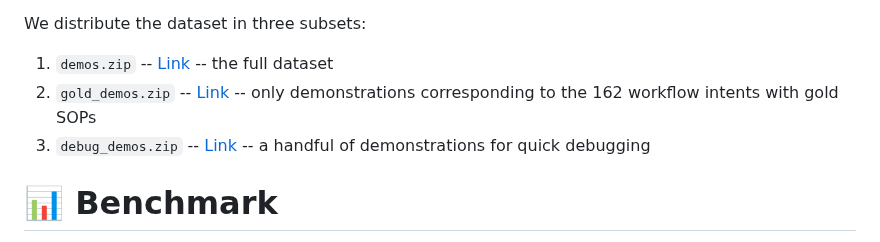
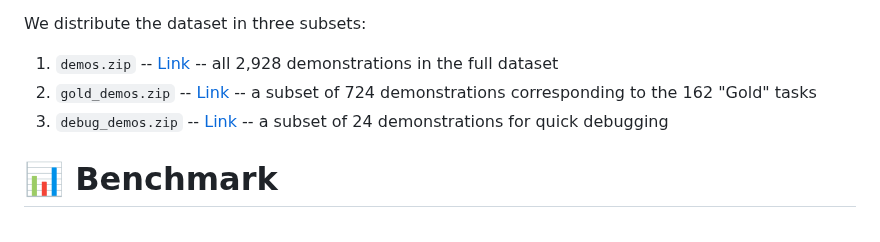
Before and after one commit to HazyResearch/wonderbread, a Markdown page: README.md, the part around the change. Drawn GitHub-style.

```diff
--- a/README.md
+++ b/README.md
@@ -91,9 +91,9 @@ All demonstration data [can be found at this link](https://zenodo.org/records/12
 * **120 question-answer pairs** about workflow characteristics
 
 We distribute the dataset in three subsets:
-1. `demos.zip` -- [Link](https://zenodo.org/records/12671568/files/demos.zip) -- the full dataset
-2. `gold_demos.zip` -- [Link](https://zenodo.org/records/12671568/files/gold_demos.zip) -- only demonstrations corresponding to the 162 workflow intents with gold SOPs
-3. `debug_demos.zip` -- [Link](https://zenodo.org/records/12671568/files/debug_demos.zip) -- a handful of demonstrations for quick debugging
+1. `demos.zip` -- [Link](https://zenodo.org/records/12671568/files/demos.zip) -- all 2,928 demonstrations in the full dataset
+2. `gold_demos.zip` -- [Link](https://zenodo.org/records/12671568/files/gold_demos.zip) -- a subset of 724 demonstrations corresponding to the 162 "Gold" tasks
+3. `debug_demos.zip` -- [Link](https://zenodo.org/records/12671568/files/debug_demos.zip) -- a subset of 24 demonstrations for quick debugging
 
 # 📊 Benchmark
 
```
